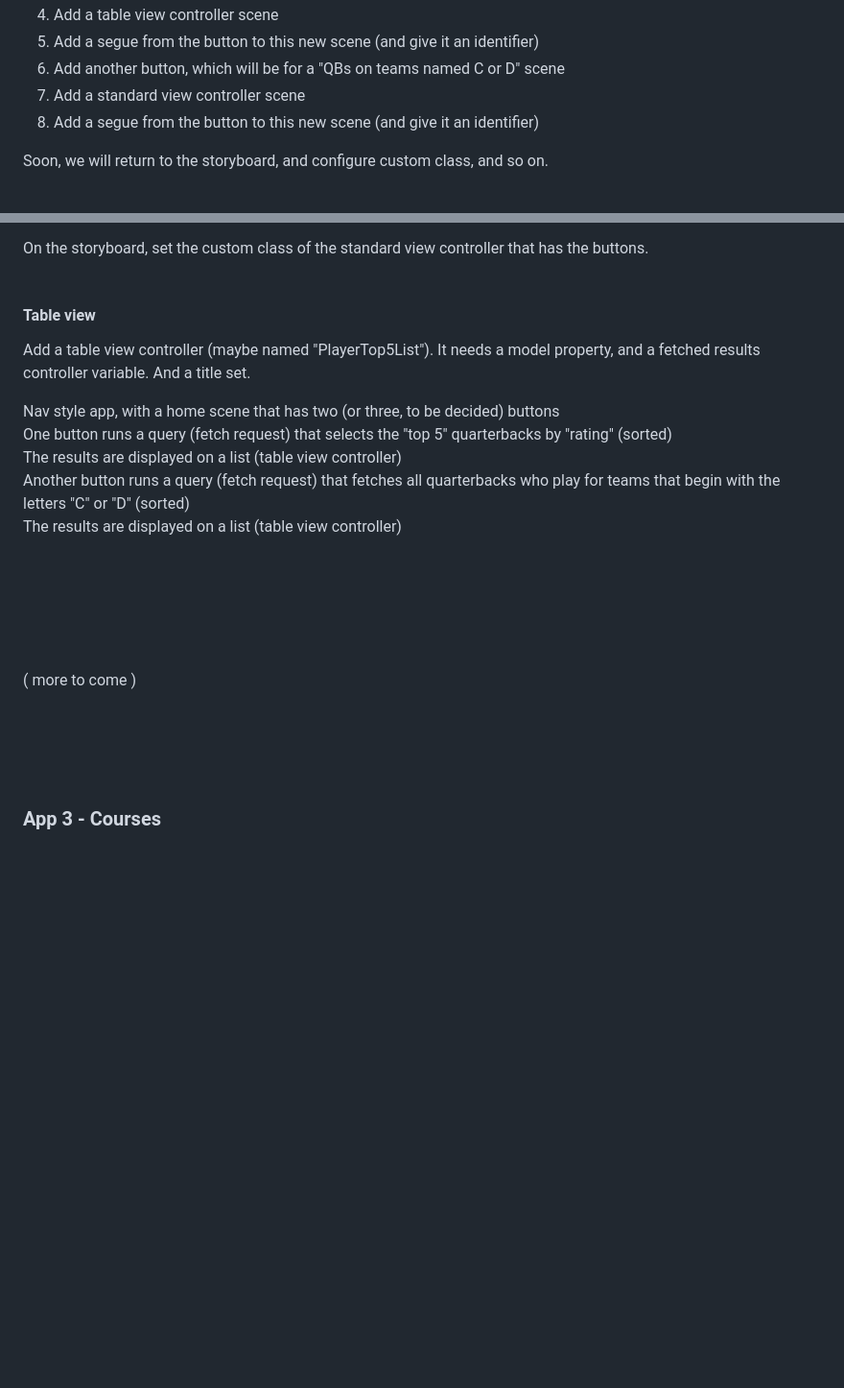
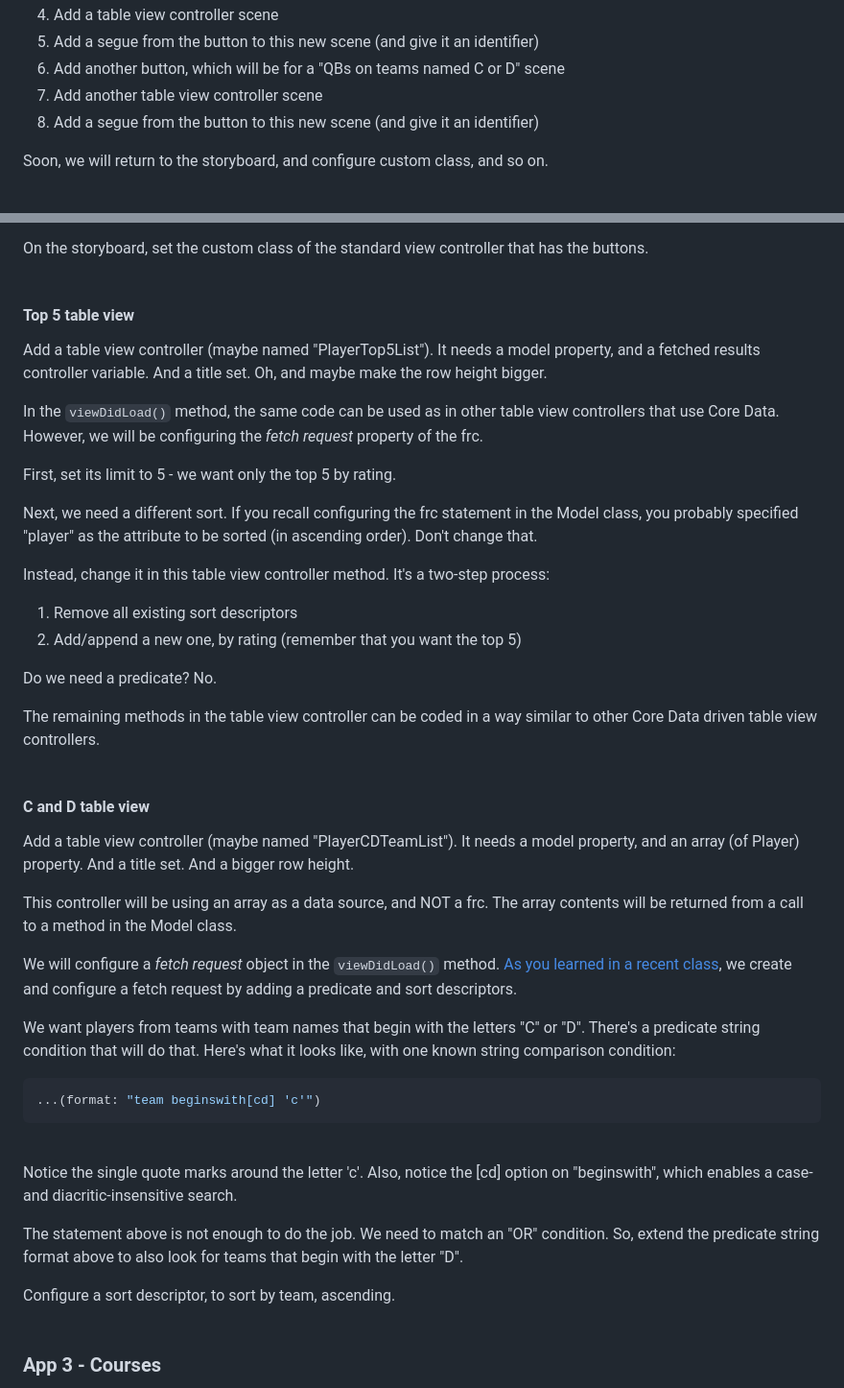
Before and after one commit to dps923/winter2017, a Markdown page: assignments/a7-three-small-apps.md, 2 parts joined by grey strips. Shown: that part at 96% size. GitHub-like rendering; blank space fills up the shorter version.

Commit message:
Assignment 7 draft published

````diff
--- a/assignments/a7-three-small-apps.md
+++ b/assignments/a7-three-small-apps.md
@@ -322,7 +322,7 @@ Therefore:
 4. Add a table view controller scene
 5. Add a segue from the button to this new scene (and give it an identifier)
 6. Add another button, which will be for a "QBs on teams named C or D" scene
-7. Add a standard view controller scene
+7. Add another table view controller scene
 8. Add a segue from the button to this new scene (and give it an identifier)
 
 Soon, we will return to the storyboard, and configure custom class, and so on.
@@ -340,25 +340,44 @@ Edit the app delegate code, so that this is the new root view controller.
 On the storyboard, set the custom class of the standard view controller that has the buttons.
 <br>
 
-#### Table view
-Add a table view controller (maybe named "PlayerTop5List"). It needs a model property, and a fetched results controller variable. And a title set.
+#### Top 5 table view
+Add a table view controller (maybe named "PlayerTop5List"). It needs a model property, and a fetched results controller variable. And a title set. Oh, and maybe make the row height bigger.
 
+In the ```viewDidLoad()``` method, the same code can be used as in other table view controllers that use Core Data. However, we will be configuring the *fetch request* property of the frc.
 
+First, set its limit to 5 - we want only the top 5 by rating.
 
+Next, we need a different sort. If you recall configuring the frc statement in the Model class, you probably specified "player" as the attribute to be sorted (in ascending order). Don't change that.
 
+Instead, change it in this table view controller method. It's a two-step process:
+1. Remove all existing sort descriptors
+2. Add/append a new one, by rating (remember that you want the top 5)
 
+Do we need a predicate? No.
 
+The remaining methods in the table view controller can be coded in a way similar to other Core Data driven table view controllers.
+<br>
 
-Nav style app, with a home scene that has two (or three, to be decided) buttons
-One button runs a query (fetch request) that selects the "top 5" quarterbacks by "rating" (sorted)
-The results are displayed on a list (table view controller)
-Another button runs a query (fetch request) that fetches all quarterbacks who play for teams that begin with the letters "C" or "D" (sorted)
-The results are displayed on a list (table view controller)
+#### C and D table view
+Add a table view controller (maybe named "PlayerCDTeamList"). It needs a model property, and an array (of Player) property. And a title set. And a bigger row height.
 
+This controller will be using an array as a data source, and NOT a frc. The array contents will be returned from a call to a method in the Model class.
 
-<br><br><br><br><br>
-( more to come )
-<br><br><br><br><br>
+We will configure a *fetch request* object in the ```viewDidLoad()``` method. [As you learned in a recent class](https://github.com/dps923/winter2017/blob/master/notes/week_09/monday.md#more-about-a-standalone-fetch-request-object), we create and configure a fetch request by adding a predicate and sort descriptors.
+
+We want players from teams with team names that begin with the letters "C" or "D". There's a predicate string condition that will do that. Here's what it looks like, with one known string comparison condition:
+
+```swift
+...(format: "team beginswith[cd] 'c'")
+```
+<br>
+
+Notice the single quote marks around the letter 'c'. Also, notice the [cd] option on "beginswith", which enables a case- and diacritic-insensitive search.
+
+The statement above is not enough to do the job. We need to match an "OR" condition. So, extend the predicate string format above to also look for teams that begin with the letter "D".
+
+Configure a sort descriptor, to sort by team, ascending.
+<br>
 
 ### App 3 - Courses
 Get (download) the new *CombinedModel* app, which is in the GitHub repo. (Its path is notes/Project_Templates).
````
Also changed, not shown: other parts of assignments/a7-three-small-apps.md (+1 -1 lines), assignments/images/a7-players-cdteams.png (added).
